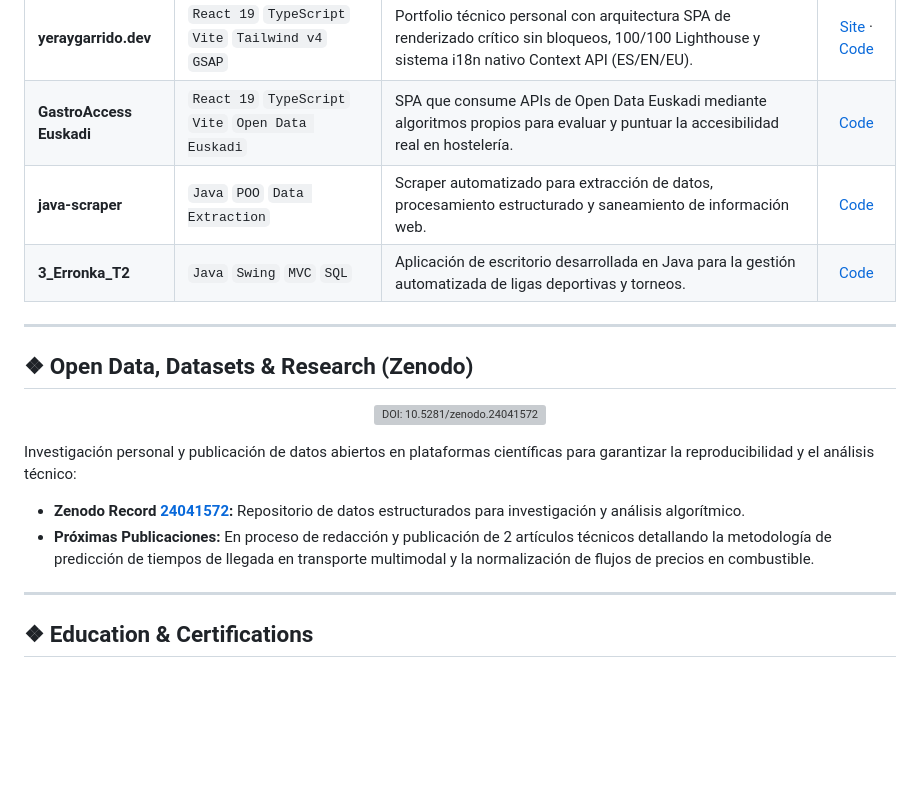
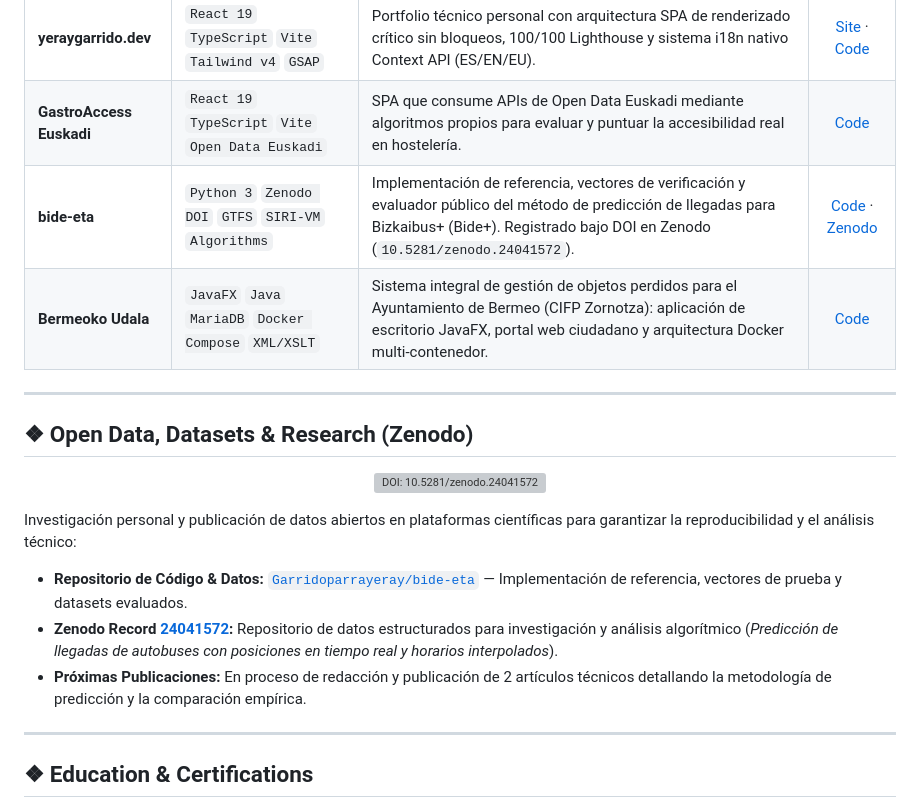
Before and after one commit to Garridoparrayeray/yeraygarrido.dev, a Markdown page: GITHUB_PROFILE_README.md, the part around the change. Rendered like a GitHub page; blank space fills up the shorter version; grey boxes are pictures that could not be loaded.

Commit message:
docs: update profile template with bide-eta research repo and Bermeo project

```diff
--- a/GITHUB_PROFILE_README.md
+++ b/GITHUB_PROFILE_README.md
@@ -121,8 +121,8 @@ I am a Software Engineer focused on Backend architecture and extreme performance
 | **YGArchive** | `PHP 8` `MySQL` `Vanilla JS` `Imagick` `IPTC` | Archivo fotográfico de alta resolución con experiencia móvil tipo *Reels* por gestos (swipe vertical), cola de miniaturas aislada en subida y firmado IPTC de autoría. | [Demo](https://archive.yeraygarrido.dev) · [Code](https://github.com/Garridoparrayeray/art-gallery) |
 | **yeraygarrido.dev** | `React 19` `TypeScript` `Vite` `Tailwind v4` `GSAP` | Portfolio técnico personal con arquitectura SPA de renderizado crítico sin bloqueos, 100/100 Lighthouse y sistema i18n nativo Context API (ES/EN/EU). | [Site](https://yeraygarrido.dev) · [Code](https://github.com/Garridoparrayeray/yeraygarrido.com.git) |
 | **GastroAccess Euskadi** | `React 19` `TypeScript` `Vite` `Open Data Euskadi` | SPA que consume APIs de Open Data Euskadi mediante algoritmos propios para evaluar y puntuar la accesibilidad real en hostelería. | [Code](https://github.com/Garridoparrayeray/GastroAccess-Euskadi) |
-| **java-scraper** | `Java` `POO` `Data Extraction` | Scraper automatizado para extracción de datos, procesamiento estructurado y saneamiento de información web. | [Code](https://github.com/Garridoparrayeray/java-scraper) |
-| **3_Erronka_T2** | `Java` `Swing` `MVC` `SQL` | Aplicación de escritorio desarrollada en Java para la gestión automatizada de ligas deportivas y torneos. | [Code](https://github.com/Garridoparrayeray/3_Erronka_T2_Txurdinaga) |
+| **bide-eta** | `Python 3` `Zenodo DOI` `GTFS` `SIRI-VM` `Algorithms` | Implementación de referencia, vectores de verificación y evaluador público del método de predicción de llegadas para Bizkaibus+ (Bide+). Registrado bajo DOI en Zenodo (`10.5281/zenodo.24041572`). | [Code](https://github.com/Garridoparrayeray/bide-eta) · [Zenodo](https://doi.org/10.5281/zenodo.24041572) |
+| **Bermeoko Udala** | `JavaFX` `Java` `MariaDB` `Docker Compose` `XML/XSLT` | Sistema integral de gestión de objetos perdidos para el Ayuntamiento de Bermeo (CIFP Zornotza): aplicación de escritorio JavaFX, portal web ciudadano y arquitectura Docker multi-contenedor. | [Code](https://github.com/Garridoparrayeray/Talde14_Erronka_CIFPZornotzaLHII) |
 
 ---
 
@@ -136,8 +136,9 @@ I am a Software Engineer focused on Backend architecture and extreme performance
 
 Investigación personal y publicación de datos abiertos en plataformas científicas para garantizar la reproducibilidad y el análisis técnico:
 
-- **Zenodo Record [24041572](https://doi.org/10.5281/zenodo.24041572):** Repositorio de datos estructurados para investigación y análisis algorítmico.
-- **Próximas Publicaciones:** En proceso de redacción y publicación de 2 artículos técnicos detallando la metodología de predicción de tiempos de llegada en transporte multimodal y la normalización de flujos de precios en combustible.
+- **Repositorio de Código & Datos:** [`Garridoparrayeray/bide-eta`](https://github.com/Garridoparrayeray/bide-eta) — Implementación de referencia, vectores de prueba y datasets evaluados.
+- **Zenodo Record [24041572](https://doi.org/10.5281/zenodo.24041572):** Repositorio de datos estructurados para investigación y análisis algorítmico (*Predicción de llegadas de autobuses con posiciones en tiempo real y horarios interpolados*).
+- **Próximas Publicaciones:** En proceso de redacción y publicación de 2 artículos técnicos detallando la metodología de predicción y la comparación empírica.
 
 ---
 
```
